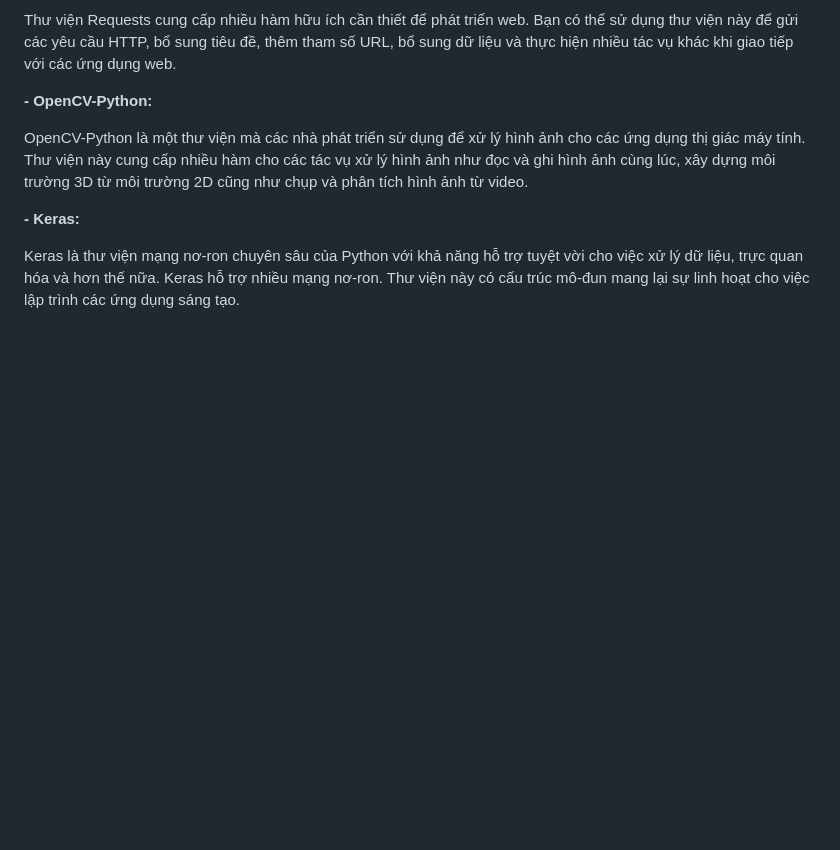
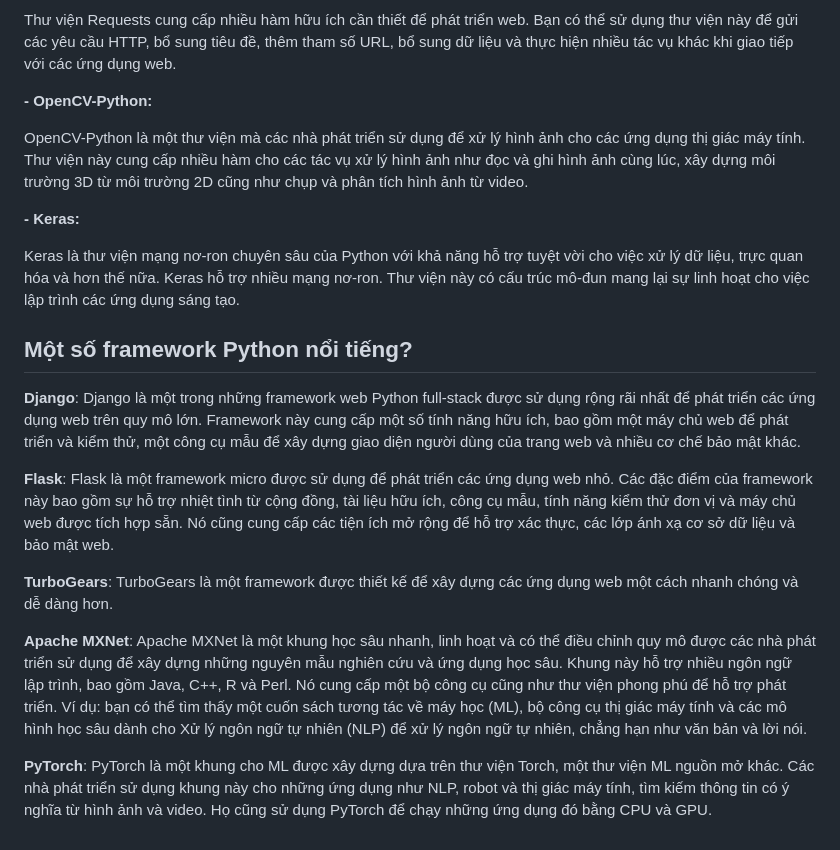
Before and after one commit to TrungHieu1603/csn-da21tta-duongtrunghieu-ecommerce-django, a Markdown page: README.md, the part around the change. GitHub-like rendering; blank space fills up the shorter version.

```diff
--- a/README.md
+++ b/README.md
@@ -66,3 +66,14 @@ OpenCV-Python là một thư viện mà các nhà phát triển sử dụng đ
 **- Keras:**
 
 Keras là thư viện mạng nơ-ron chuyên sâu của Python với khả năng hỗ trợ tuyệt vời cho việc xử lý dữ liệu, trực quan hóa và hơn thế nữa. Keras hỗ trợ nhiều mạng nơ-ron. Thư viện này có cấu trúc mô-đun mang lại sự linh hoạt cho việc lập trình các ứng dụng sáng tạo.
+
+## Một số framework Python nổi tiếng?
+**Django**: Django là một trong những framework web Python full-stack được sử dụng rộng rãi nhất để phát triển các ứng dụng web trên quy mô lớn. Framework này cung cấp một số tính năng hữu ích, bao gồm một máy chủ web để phát triển và kiểm thử, một công cụ mẫu để xây dựng giao diện người dùng của trang web và nhiều cơ chế bảo mật khác.
+
+**Flask**: Flask là một framework micro được sử dụng để phát triển các ứng dụng web nhỏ. Các đặc điểm của framework này bao gồm sự hỗ trợ nhiệt tình từ cộng đồng, tài liệu hữu ích, công cụ mẫu, tính năng kiểm thử đơn vị và máy chủ web được tích hợp sẵn. Nó cũng cung cấp các tiện ích mở rộng để hỗ trợ xác thực, các lớp ánh xạ cơ sở dữ liệu và bảo mật web.
+
+**TurboGears**: TurboGears là một framework được thiết kế để xây dựng các ứng dụng web một cách nhanh chóng và dễ dàng hơn.
+
+**Apache MXNet**: Apache MXNet là một khung học sâu nhanh, linh hoạt và có thể điều chỉnh quy mô được các nhà phát triển sử dụng để xây dựng những nguyên mẫu nghiên cứu và ứng dụng học sâu. Khung này hỗ trợ nhiều ngôn ngữ lập trình, bao gồm Java, C++, R và Perl. Nó cung cấp một bộ công cụ cũng như thư viện phong phú để hỗ trợ phát triển. Ví dụ: bạn có thể tìm thấy một cuốn sách tương tác về máy học (ML), bộ công cụ thị giác máy tính và các mô hình học sâu dành cho Xử lý ngôn ngữ tự nhiên (NLP) để xử lý ngôn ngữ tự nhiên, chẳng hạn như văn bản và lời nói.
+
+**PyTorch**: PyTorch là một khung cho ML được xây dựng dựa trên thư viện Torch, một thư viện ML nguồn mở khác.  Các nhà phát triển sử dụng khung này cho những ứng dụng như NLP, robot và thị giác máy tính, tìm kiếm thông tin có ý nghĩa từ hình ảnh và video. Họ cũng sử dụng PyTorch để chạy những ứng dụng đó bằng CPU và GPU.
```
